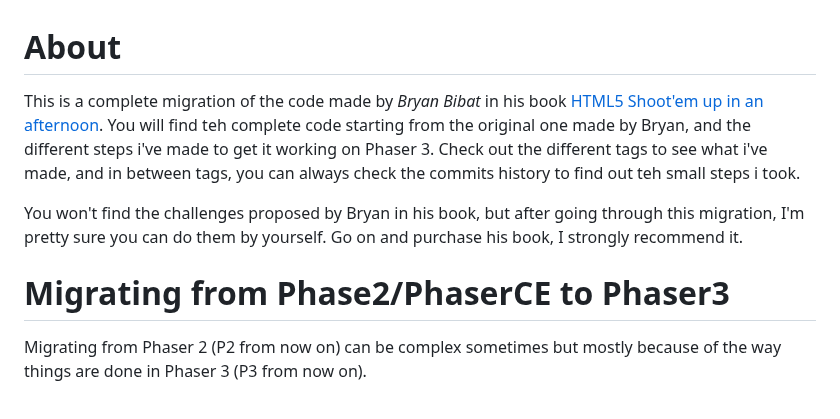
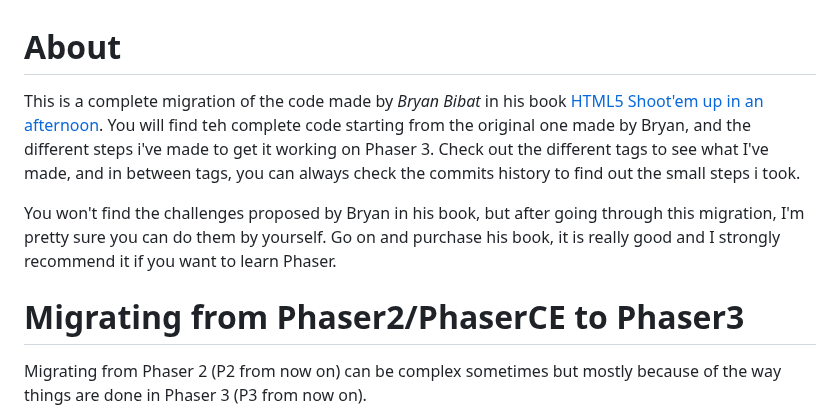
Before and after one commit to cdtenzi/shootemup, a Markdown page: README.md, the part around the change. Drawn GitHub-style.

```diff
--- a/README.md
+++ b/README.md
@@ -1,10 +1,10 @@
 # About
 
-This is a complete migration of the code made by _Bryan Bibat_ in his book [HTML5 Shoot'em up in an afternoon](https://leanpub.com/html5shootemupinanafternoon/read). You will find teh complete code starting from the original one made by Bryan, and the different steps i've made to get it working on Phaser 3. Check out the different tags to see what i've made, and in between tags, you can always check the commits history to find out teh small steps i took.
+This is a complete migration of the code made by _Bryan Bibat_ in his book [HTML5 Shoot'em up in an afternoon](https://leanpub.com/html5shootemupinanafternoon/read). You will find teh complete code starting from the original one made by Bryan, and the different steps i've made to get it working on Phaser 3. Check out the different tags to see what I've made, and in between tags, you can always check the commits history to find out the small steps i took.
 
-You won't find the challenges proposed by Bryan in his book, but after going through this migration, I'm pretty sure you can do them by yourself. Go on and purchase his book, I strongly recommend it.
+You won't find the challenges proposed by Bryan in his book, but after going through this migration, I'm pretty sure you can do them by yourself. Go on and purchase his book, it is really good and I strongly recommend it if you want to learn Phaser.
 
-# Migrating from Phase2/PhaserCE to Phaser3
+# Migrating from Phaser2/PhaserCE to Phaser3
 
 Migrating from Phaser 2 (P2 from now on) can be complex sometimes but mostly because of the way things are done in Phaser 3 (P3 from now on).
 
```
